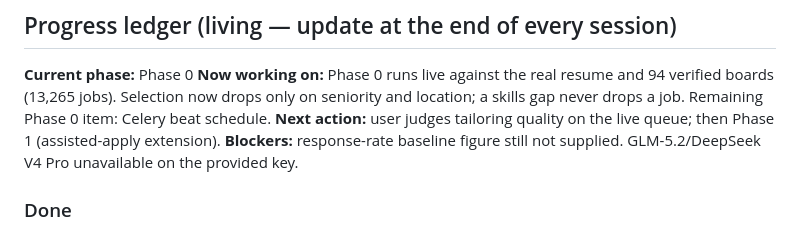
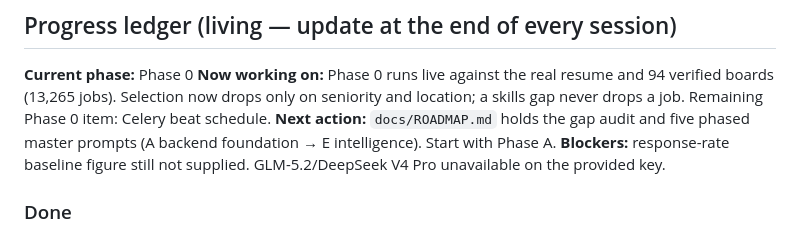
Before and after one commit to Dr8Ninja/jobpilot, a Markdown page: CLAUDE.md, the part around the change. GitHub-like rendering.

```diff
--- a/CLAUDE.md
+++ b/CLAUDE.md
@@ -166,7 +166,8 @@ Build the full pipeline end-to-end except automated form-fill; user applies manu
 
 **Current phase:** Phase 0
 **Now working on:** Phase 0 runs live against the real resume and 94 verified boards (13,265 jobs). Selection now drops only on seniority and location; a skills gap never drops a job. Remaining Phase 0 item: Celery beat schedule.
-**Next action:** user judges tailoring quality on the live queue; then Phase 1 (assisted-apply extension).
+**Next action:** `docs/ROADMAP.md` holds the gap audit and five phased master
+prompts (A backend foundation → E intelligence). Start with Phase A.
 **Blockers:** response-rate baseline figure still not supplied. GLM-5.2/DeepSeek V4 Pro unavailable on the provided key.
 
 ### Done
```
Also changed, not shown: docs/ROADMAP.md (added, +441 -0 lines).
